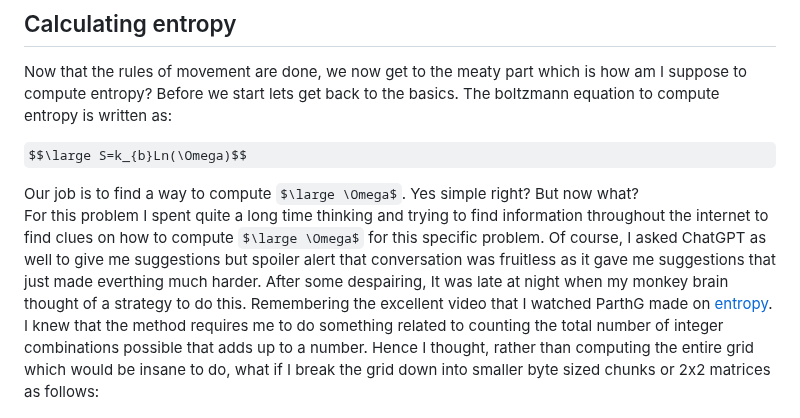
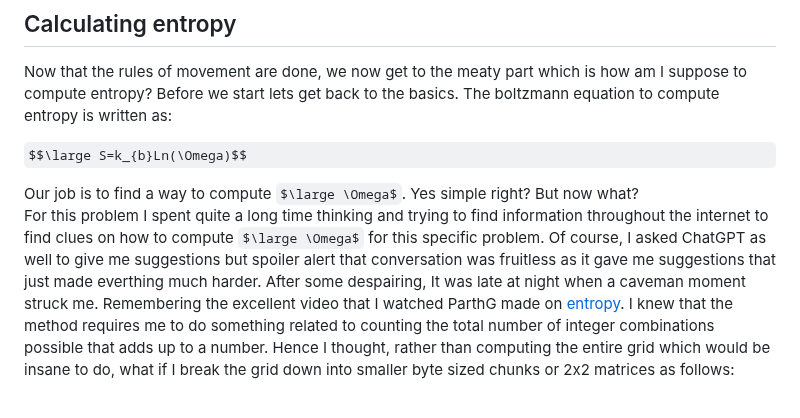
Before and after one commit to ShiroHusin/Entropy_Simulation, a Markdown page: README.md, the part around the change. Rendered like a GitHub page; some formulas as TeX source.

```diff
--- a/README.md
+++ b/README.md
@@ -55,7 +55,7 @@ Now that the rules of movement are done, we now get to the meaty part which is h
 $$\large S=k_{b}Ln(\Omega)$$
 
 Our job is to find a way to compute $\large \Omega$. Yes simple right? But now what?
-For this problem I spent quite a long time thinking and trying to find information throughout the internet to find clues on how to compute $\large \Omega$ for this specific problem. Of course, I asked ChatGPT as well to give me suggestions but spoiler alert that conversation was fruitless as it gave me suggestions that just made everthing much harder. After some despairing, It was late at night when my monkey brain thought of a strategy to do this. Remembering the excellent video that I watched ParthG made on [entropy](https://www.youtube.com/watch?v=mg0hueOyoAw&ab_channel=ParthG). I knew that the method requires me to do something related to counting the total number of integer combinations possible that adds up to a number. Hence I thought, rather than computing the entire grid which would be insane to do, what if I break the grid down into smaller byte sized chunks or 2x2 matrices as follows:
+For this problem I spent quite a long time thinking and trying to find information throughout the internet to find clues on how to compute $\large \Omega$ for this specific problem. Of course, I asked ChatGPT as well to give me suggestions but spoiler alert that conversation was fruitless as it gave me suggestions that just made everthing much harder. After some despairing, It was late at night when a caveman moment struck me. Remembering the excellent video that I watched ParthG made on [entropy](https://www.youtube.com/watch?v=mg0hueOyoAw&ab_channel=ParthG). I knew that the method requires me to do something related to counting the total number of integer combinations possible that adds up to a number. Hence I thought, rather than computing the entire grid which would be insane to do, what if I break the grid down into smaller byte sized chunks or 2x2 matrices as follows:
 
 ![](https://github.com/ShiroHusin/Entropy_Simulation/blob/main/GiFs/matrix_splitting.png)
 
```
